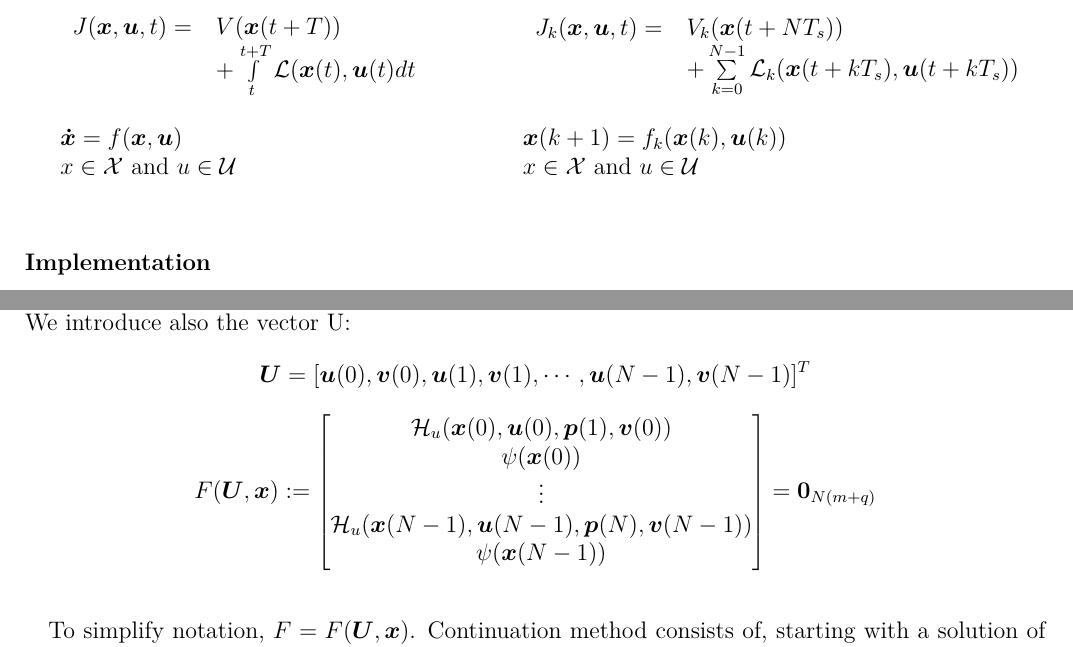
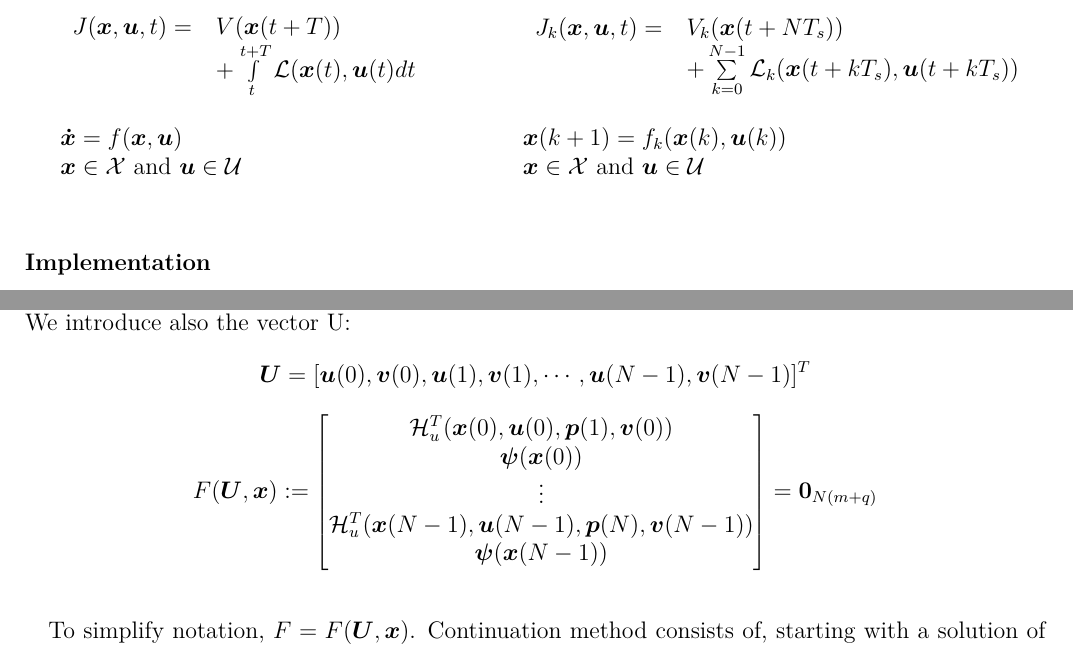
Before and after one commit to hihixuyang/pdm_report, a LaTeX document (Report.tex): two parts of pages 24 and 26 of 39, joined at a grey line, cut so that both start at the same text. Compiled offline with pdfLaTeX.

Commit message:
End of the week save

```diff
--- a/Report.tex
+++ b/Report.tex
@@ -460,7 +460,7 @@ A MPC controller is composed of three main components: an objective, or cost, fu
 \begin{tabular}{l l l}
 \begin{tabular}{r l r l} $J(\boldsymbol{x}, \boldsymbol{u}, t) =$ 	& $V(\boldsymbol{x}(t+T))$  \\ 	& $+\int\limits_t^{t+T} \mathcal{L}(\boldsymbol{x}(t), \boldsymbol{u}(t)dt$  \end{tabular}   & \hspace{.7cm} \vspace{.5cm} & \begin{tabular}{r l r l} $J_k(\boldsymbol{x}, \boldsymbol{u}, t) =$ & $V_k(\boldsymbol{x}(t+NT_s))$  \\  & $+\sum\limits_{k=0}^{N-1} \mathcal{L}_k(\boldsymbol{x}(t+kT_s), \boldsymbol{u}(t+kT_s))$  \end{tabular} \\
 $\boldsymbol{\dot x} = f(\boldsymbol{x}, \boldsymbol{u})$ & & $\boldsymbol{x}(k+1) = f_k(\boldsymbol{x}(k), \boldsymbol{u}(k))$ \\
-$x \in \mathcal{X}$ and $u \in \mathcal{U}$ & & $x \in \mathcal{X}$ and $u \in \mathcal{U}$
+$\boldsymbol{x} \in \mathcal{X}$ and $\boldsymbol{u} \in \mathcal{U}$ & & $\boldsymbol{x} \in \mathcal{X}$ and $\boldsymbol{u} \in \mathcal{U}$
 \end{tabular}
 
 \subsubsection{Implementation}
@@ -525,7 +525,7 @@ Then we can rewrite a discretized version of the Pontryagin principle for uncons
 \[ \boldsymbol{\lambda}^*(N) = V_x^T(\boldsymbol{\xi}^*(N)) \]
 The control input $\boldsymbol{\mu}^*$ and the multipliers $\boldsymbol{\nu}^*$ can be computed solving a set of N(m+q) equations. We introduce also the vector U:
 \[\boldsymbol{U} = [\boldsymbol{u}(0), \boldsymbol{v}(0), \boldsymbol{u}(1), \boldsymbol{v}(1), \cdots, \boldsymbol{u}(N-1), \boldsymbol{v}(N-1)]^T \]
-\[F(\boldsymbol{U},\boldsymbol{x}) := \begin{bmatrix} \mathcal{H}_u(\boldsymbol{x}(0), \boldsymbol{u}(0), \boldsymbol{p}(1), \boldsymbol{v}(0)) \\ \psi(\boldsymbol{x}(0)) \\ \vdots \\ \mathcal{H}_u (\boldsymbol{x}(N-1), \boldsymbol{u}(N-1), \boldsymbol{p}(N), \boldsymbol{v}(N-1)) \\ \psi(\boldsymbol{x}(N-1))\end{bmatrix} = \boldsymbol{0}_{N(m+q)}\]
+\[F(\boldsymbol{U},\boldsymbol{x}) := \begin{bmatrix} \mathcal{H}_u^T(\boldsymbol{x}(0), \boldsymbol{u}(0), \boldsymbol{p}(1), \boldsymbol{v}(0)) \\ \boldsymbol{\psi}(\boldsymbol{x}(0)) \\ \vdots \\ \mathcal{H}^T_u (\boldsymbol{x}(N-1), \boldsymbol{u}(N-1), \boldsymbol{p}(N), \boldsymbol{v}(N-1)) \\ \boldsymbol{\psi}(\boldsymbol{x}(N-1))\end{bmatrix} = \boldsymbol{0}_{N(m+q)}\]
 
 To simplify notation, $F = F(\boldsymbol{U},\boldsymbol{x})$. Continuation method consists of, starting with a solution of a known problem, for example $F = 0$ at time $t$, computing the solution of another problem, about which we have few knowledge concerning solutions, for example $F = 0$ at time $t + T_s$ \cite{Allgower1987}. Applied to our controller, it means that the equations $F = \boldsymbol{0}_{N(m+q)}$ are not computed every sampling time. Instead $\boldsymbol{\dot U}$ is computed such that:
 \[ F(\boldsymbol{U} + \boldsymbol{\dot U}T_s,\boldsymbol{x} + \boldsymbol{\dot x} T_s) = \boldsymbol{0}_{N(m+q)} \]
```
Also changed, not shown: Report.pdf, Report.tex (2 more changed lines), 2 other files.
